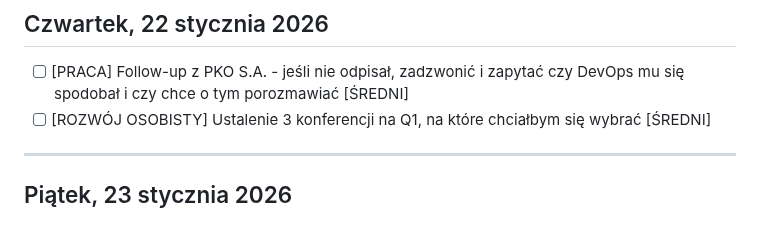
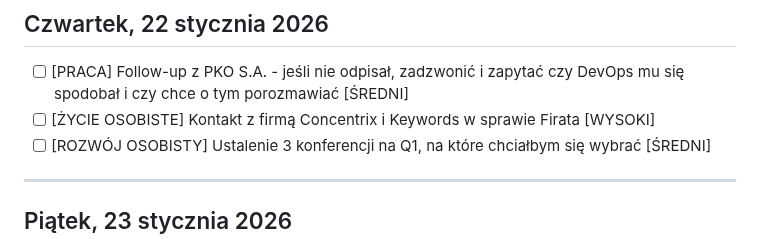
Before and after one commit to szakalmce/task-manager, a Markdown page: codzienne-dzialania.md, the part around the change. Rendered like a GitHub page.

Commit message:
Auto-update: codzienne-dzialania.md (2026-01-21 11:26:43)
Co-Authored-By: Claude Sonnet 4.5 <noreply@anthropic.com>

```diff
--- a/codzienne-dzialania.md
+++ b/codzienne-dzialania.md
@@ -275,6 +275,7 @@ Kontynuacja pracy nad przetargiem ING - analiza dokumentu DORA. Rozmowy z Grzego
 ## Czwartek, 22 stycznia 2026
 
 - [ ] [PRACA] Follow-up z PKO S.A. - jeśli nie odpisał, zadzwonić i zapytać czy DevOps mu się spodobał i czy chce o tym porozmawiać [ŚREDNI]
+- [ ] [ŻYCIE OSOBISTE] Kontakt z firmą Concentrix i Keywords w sprawie Firata [WYSOKI]
 - [ ] [ROZWÓJ OSOBISTY] Ustalenie 3 konferencji na Q1, na które chciałbym się wybrać [ŚREDNI]
 
 ---
```
